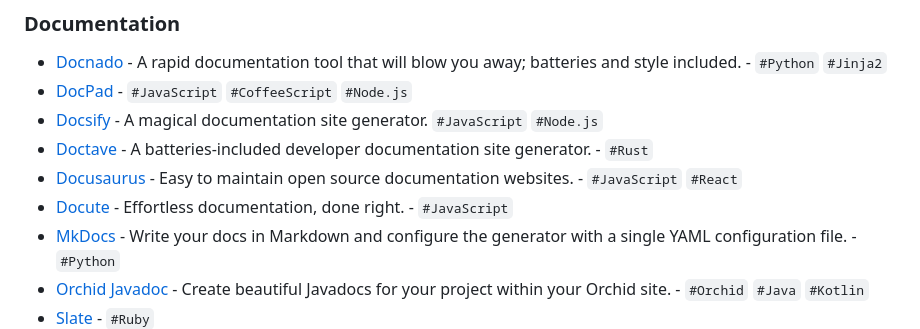
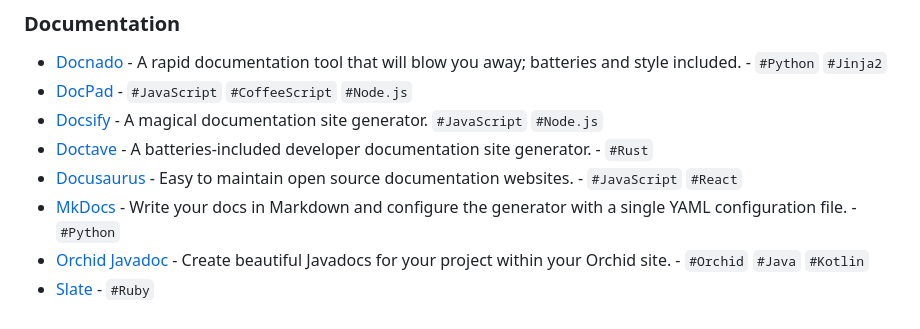
Before and after one commit to myles/awesome-static-generators, a Markdown page: README.md, the part around the change. Drawn GitHub-style.

Commit message:
Removing Docute
It appears that the domain for Docute has expired and is now being parked by a website with annoying ads.

```diff
--- a/README.md
+++ b/README.md
@@ -71,7 +71,6 @@ A static web site generator is an application that takes plain text files and co
 *   [Docsify](https://docsify.js.org/) - A magical documentation site generator. `#JavaScript` `#Node.js`
 *   [Doctave](https://github.com/Doctave/doctave) - A batteries-included developer documentation site generator. - `#Rust`
 *   [Docusaurus](https://docusaurus.io/) - Easy to maintain open source documentation websites. - `#JavaScript` `#React`
-*   [Docute](https://docute.org/) - Effortless documentation, done right. - `#JavaScript`
 *   [MkDocs](https://www.mkdocs.org/) - Write your docs in Markdown and configure the generator with a single YAML configuration file. - `#Python`
 *   [Orchid Javadoc](https://orchid.run/plugins/orchidjavadoc) - Create beautiful Javadocs for your project within your Orchid site. - `#Orchid` `#Java` `#Kotlin`
 *   [Slate](https://github.com/lord/slate) - `#Ruby`
```
